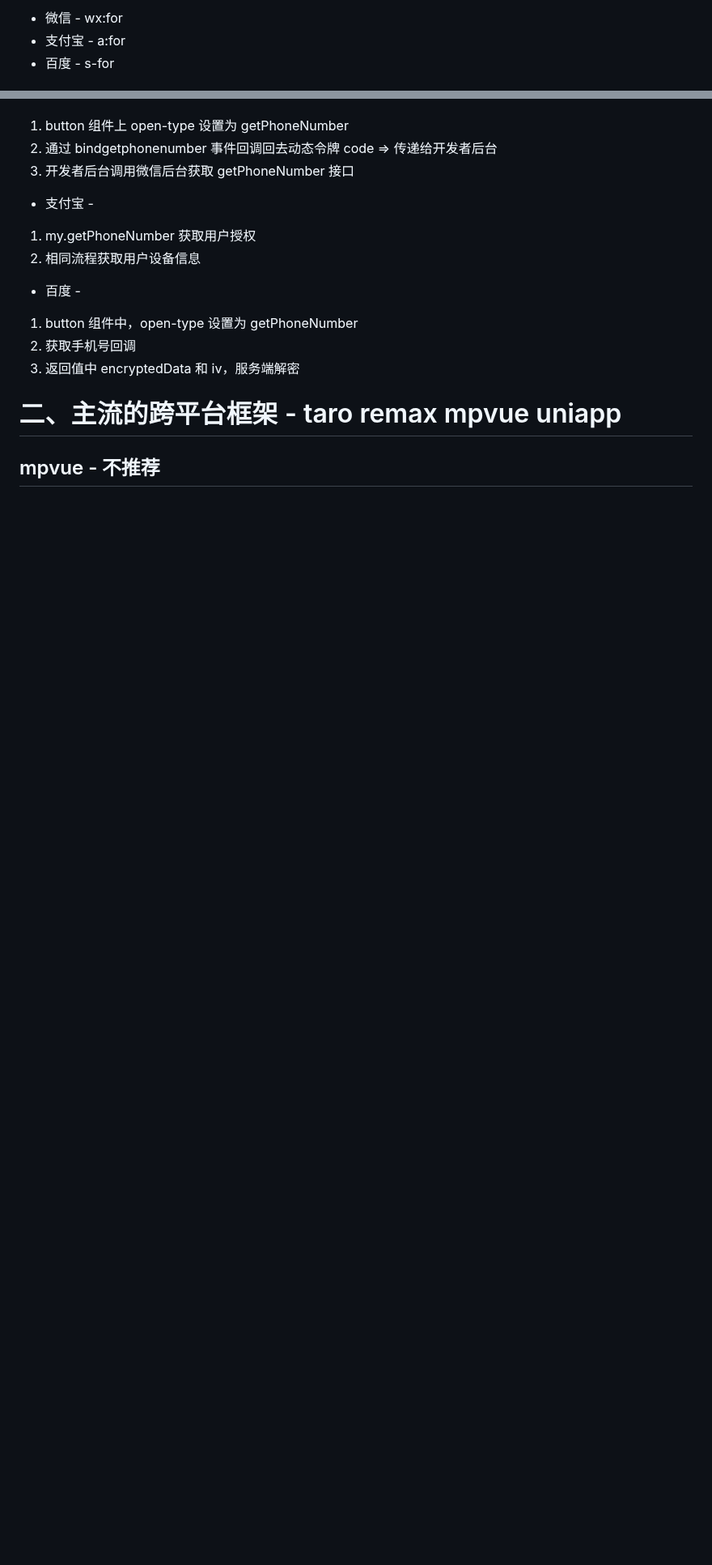
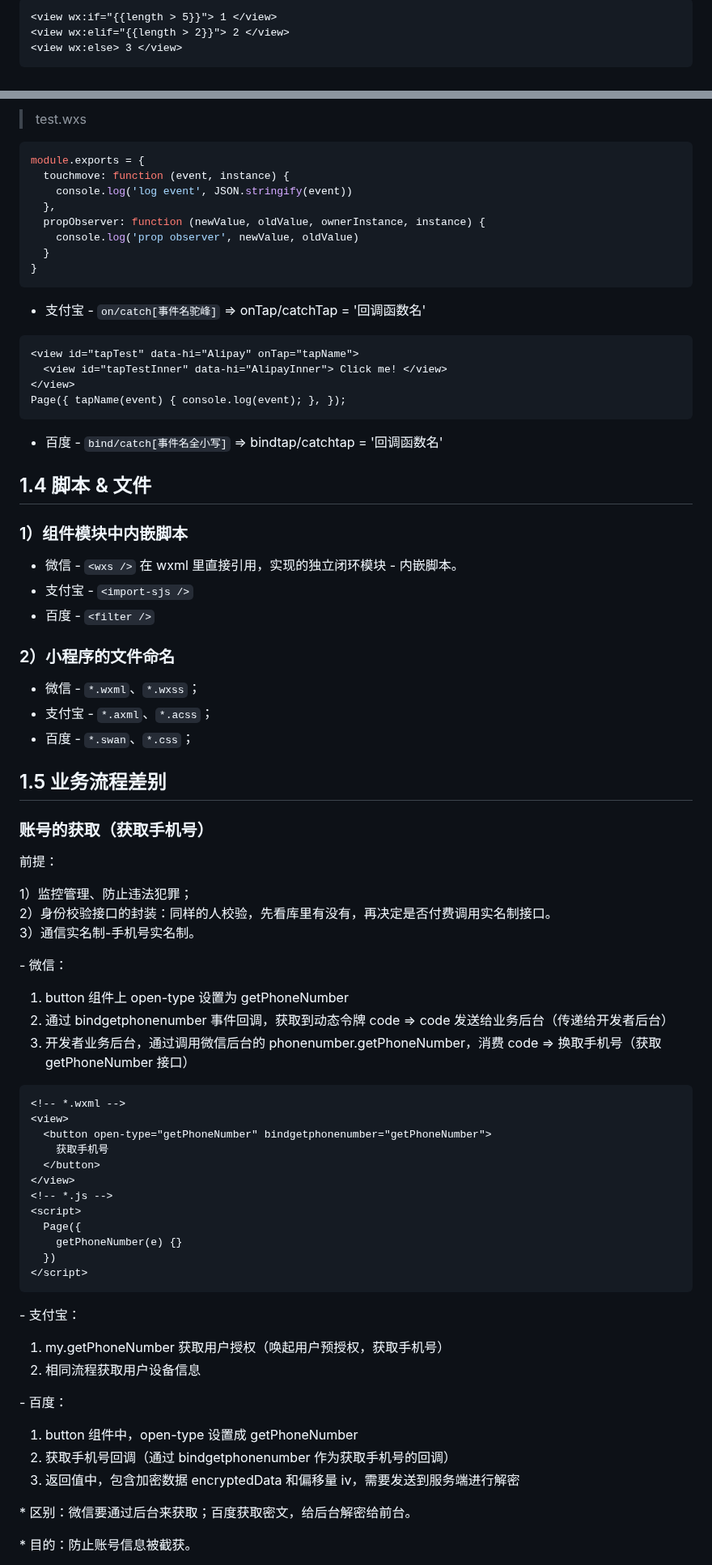
Before and after one commit to djsz3y/zhaowa-study-notes, a Markdown page: formal_lessons/mini-program_0826_2_comparison_cross-platform-solutions.md, 2 parts joined by grey strips. Shown at 81% size. GitHub-like rendering; blank space fills up the shorter version.

````diff
--- a/formal_lessons/mini-program_0826_2_comparison_cross-platform-solutions.md
+++ b/formal_lessons/mini-program_0826_2_comparison_cross-platform-solutions.md
@@ -18,5 +16,7 @@
 
-- 微信 - wx:for
-- 支付宝 - a:for
-- 百度 - s-for
+```html
+<view wx:if="{{length > 5}}"> 1 </view>
+<view wx:elif="{{length > 2}}"> 2 </view>
+<view wx:else> 3 </view>
+```
 
@@ -50,20 +124,84 @@
+> test.wxs
+
+```js
+module.exports = {
+  touchmove: function (event, instance) {
+    console.log('log event', JSON.stringify(event))
+  },
+  propObserver: function (newValue, oldValue, ownerInstance, instance) {
+    console.log('prop observer', newValue, oldValue)
+  }
+}
+```
+
+- 支付宝 - `on/catch[事件名驼峰]` => onTap/catchTap = '回调函数名'
+
+```html
+<view id="tapTest" data-hi="Alipay" onTap="tapName">
+  <view id="tapTestInner" data-hi="AlipayInner"> Click me! </view>
+</view>
+Page({ tapName(event) { console.log(event); }, });
+```
+
+- 百度 - `bind/catch[事件名全小写]` => bindtap/catchtap = '回调函数名'
+
+## 1.4 脚本 & 文件
+
+### 1）组件模块中内嵌脚本
+
+- 微信 - `<wxs />` 在 wxml 里直接引用，实现的独立闭环模块 - 内嵌脚本。
+- 支付宝 - `<import-sjs />`
+- 百度 - `<filter />`
+
+### 2）小程序的文件命名
+
+- 微信 - `*.wxml`、`*.wxss`；
+- 支付宝 - `*.axml`、`*.acss`；
+- 百度 - `*.swan`、`*.css`；
+
+## 1.5 业务流程差别
+
+### 账号的获取（获取手机号）
+
+前提：
+
+1）监控管理、防止违法犯罪；
+2）身份校验接口的封装：同样的人校验，先看库里有没有，再决定是否付费调用实名制接口。
+3）通信实名制-手机号实名制。
+
+\- 微信：
 
 1. button 组件上 open-type 设置为 getPhoneNumber
-2. 通过 bindgetphonenumber 事件回调回去动态令牌 code => 传递给开发者后台
-3. 开发者后台调用微信后台获取 getPhoneNumber 接口
+2. 通过 bindgetphonenumber 事件回调，获取到动态令牌 code => code 发送给业务后台（传递给开发者后台）
+3. 开发者业务后台，通过调用微信后台的 phonenumber.getPhoneNumber，消费 code => 换取手机号（获取 getPhoneNumber 接口）
 
-- 支付宝 -
+```html
+<!-- *.wxml -->
+<view>
+  <button open-type="getPhoneNumber" bindgetphonenumber="getPhoneNumber">
+    获取手机号
+  </button>
+</view>
+<!-- *.js -->
+<script>
+  Page({
+    getPhoneNumber(e) {}
+  })
+</script>
+```
 
-1. my.getPhoneNumber 获取用户授权
+\- 支付宝：
+
+1. my.getPhoneNumber 获取用户授权（唤起用户预授权，获取手机号）
 2. 相同流程获取用户设备信息
 
-- 百度 -
+\- 百度：
 
-1. button 组件中，open-type 设置为 getPhoneNumber
-2. 获取手机号回调
-3. 返回值中 encryptedData 和 iv，服务端解密
+1. button 组件中，open-type 设置成 getPhoneNumber
+2. 获取手机号回调（通过 bindgetphonenumber 作为获取手机号的回调）
+3. 返回值中，包含加密数据 encryptedData 和偏移量 iv，需要发送到服务端进行解密
 
-# 二、主流的跨平台框架 - taro remax mpvue uniapp
+\* 区别：微信要通过后台来获取；百度获取密文，给后台解密给前台。
 
-## mpvue - 不推荐
+\* 目的：防止账号信息被截获。
 
````
Also changed, not shown: other parts of formal_lessons/mini-program_0826_2_comparison_cross-platform-solutions.md (+139 -56 lines).
